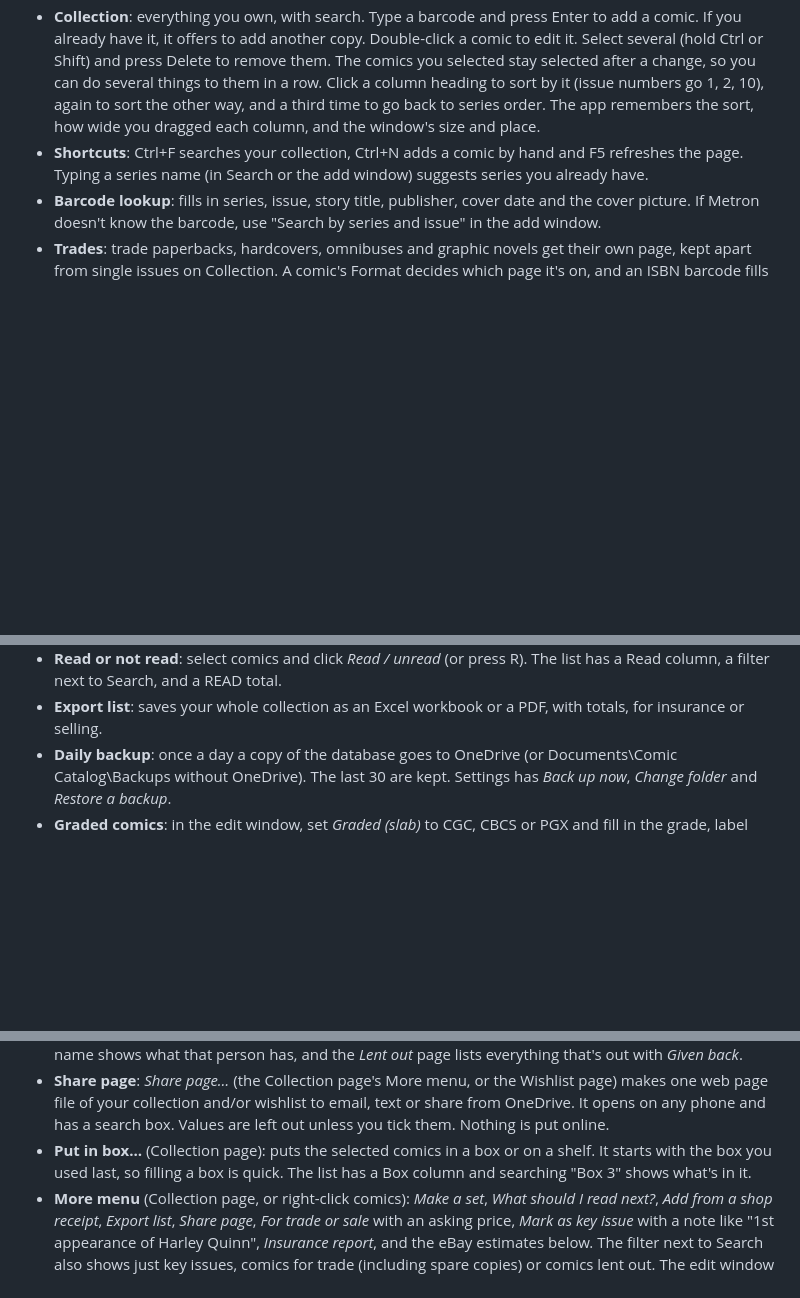
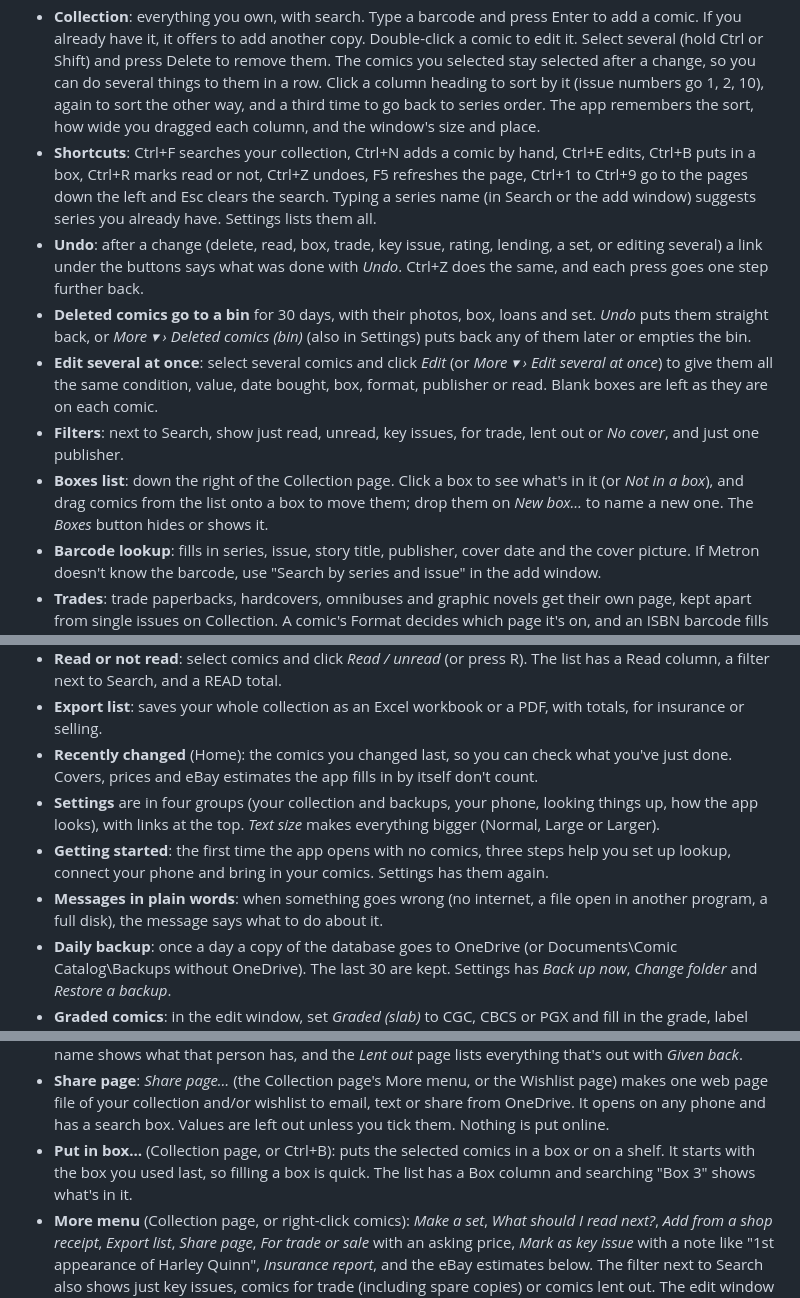
Before and after one commit to viksr-dev/comic-collection, a Markdown page: desktop/README.md, 3 parts joined by grey strips. Rendered like a GitHub page; blank space fills up the shorter version.

Commit message:
README: undo, bin, edit several, filters, boxes list, sync both ways, text size
Co-Authored-By: Claude Opus 5.5 <noreply@anthropic.com>
Claude-Session: https://claude.ai/code/session_01PhwsEzX5otj7XRuJknGAgW

```diff
--- a/desktop/README.md
+++ b/desktop/README.md
@@ -11,7 +11,12 @@ Type in (or scan) a barcode and it pulls up the issue from Metron, the same way
 - **Videos**: the newest videos from YouTube channels you pick (starts with @comictom101). New episodes appear by themselves while the app is open (it checks every hour), and the Videos button says how many are new. Click one to watch it on YouTube. Add more channels with commas between them.
 - **Covers view sizes**: next to the *Covers* button, choose small, medium or large covers.
 - **Collection**: everything you own, with search. Type a barcode and press Enter to add a comic. If you already have it, it offers to add another copy. Double-click a comic to edit it. Select several (hold Ctrl or Shift) and press Delete to remove them. The comics you selected stay selected after a change, so you can do several things to them in a row. Click a column heading to sort by it (issue numbers go 1, 2, 10), again to sort the other way, and a third time to go back to series order. The app remembers the sort, how wide you dragged each column, and the window's size and place.
-- **Shortcuts**: Ctrl+F searches your collection, Ctrl+N adds a comic by hand and F5 refreshes the page. Typing a series name (in Search or the add window) suggests series you already have.
+- **Shortcuts**: Ctrl+F searches your collection, Ctrl+N adds a comic by hand, Ctrl+E edits, Ctrl+B puts in a box, Ctrl+R marks read or not, Ctrl+Z undoes, F5 refreshes the page, Ctrl+1 to Ctrl+9 go to the pages down the left and Esc clears the search. Typing a series name (in Search or the add window) suggests series you already have. Settings lists them all.
+- **Undo**: after a change (delete, read, box, trade, key issue, rating, lending, a set, or editing several) a link under the buttons says what was done with *Undo*. Ctrl+Z does the same, and each press goes one step further back.
+- **Deleted comics go to a bin** for 30 days, with their photos, box, loans and set. *Undo* puts them straight back, or *More ▾ › Deleted comics (bin)* (also in Settings) puts back any of them later or empties the bin.
+- **Edit several at once**: select several comics and click *Edit* (or *More ▾ › Edit several at once*) to give them all the same condition, value, date bought, box, format, publisher or read. Blank boxes are left as they are on each comic.
+- **Filters**: next to Search, show just read, unread, key issues, for trade, lent out or *No cover*, and just one publisher.
+- **Boxes list**: down the right of the Collection page. Click a box to see what's in it (or *Not in a box*), and drag comics from the list onto a box to move them; drop them on *New box…* to name a new one. The *Boxes* button hides or shows it.
 - **Barcode lookup**: fills in series, issue, story title, publisher, cover date and the cover picture. If Metron doesn't know the barcode, use "Search by series and issue" in the add window.
 - **Trades**: trade paperbacks, hardcovers, omnibuses and graphic novels get their own page, kept apart from single issues on Collection. A comic's Format decides which page it's on, and an ISBN barcode fills in Trade Paperback for you. Trades don't count towards Missing issues.
 - **Missing issues**: series with gaps between the first and last issue you own, and exactly which issues are missing. You can send missing issues straight to your wishlist.
@@ -25,6 +30,10 @@ Type in (or scan) a barcode and it pulls up the issue from Metron, the same way
 - **New releases**: new issues of the series you follow, out in the last two weeks or coming soon, with *Add to wishlist*. *Series to follow* picks which series are checked (ones you have a recent issue of are ticked to start with). Needs relay version 4.
 - **Read or not read**: select comics and click *Read / unread* (or press R). The list has a Read column, a filter next to Search, and a READ total.
 - **Export list**: saves your whole collection as an Excel workbook or a PDF, with totals, for insurance or selling.
+- **Recently changed** (Home): the comics you changed last, so you can check what you've just done. Covers, prices and eBay estimates the app fills in by itself don't count.
+- **Settings** are in four groups (your collection and backups, your phone, looking things up, how the app looks), with links at the top. *Text size* makes everything bigger (Normal, Large or Larger).
+- **Getting started**: the first time the app opens with no comics, three steps help you set up lookup, connect your phone and bring in your comics. Settings has them again.
+- **Messages in plain words**: when something goes wrong (no internet, a file open in another program, a full disk), the message says what to do about it.
 - **Daily backup**: once a day a copy of the database goes to OneDrive (or Documents\Comic Catalog\Backups without OneDrive). The last 30 are kept. Settings has *Back up now*, *Change folder* and *Restore a backup*.
 - **Graded comics**: in the edit window, set *Graded (slab)* to CGC, CBCS or PGX and fill in the grade, label and certificate number. The list shows "CGC 9.8" in the Condition column, searching "cgc" finds them, and *Verify* opens CGC's certificate lookup.
 - **Check value on eBay** (in the edit window): opens eBay's sold listings for that issue, so you can see what copies actually sold for and type a value in.
@@ -36,7 +45,7 @@ Type in (or scan) a barcode and it pulls up the issue from Metron, the same way
 - **Your own photos**: in the edit window, *Add photos…* keeps photos of your copy (front, back, signature, damage, receipt) with the comic. Click one to open it; right-click to label or remove it. They're saved in `Documents\Comic Catalog\Photos` and copied with the daily backup. iPhone photos need to be JPEG (in iCloud for Windows, turn on *Download High Efficiency files as JPEG*).
 - **Lending**: select comics, click *Lend…* and say who to. The Collection list has a *Lent to* column, searching a name shows what that person has, and the *Lent out* page lists everything that's out with *Given back*.
 - **Share page**: *Share page…* (the Collection page's More menu, or the Wishlist page) makes one web page file of your collection and/or wishlist to email, text or share from OneDrive. It opens on any phone and has a search box. Values are left out unless you tick them. Nothing is put online.
-- **Put in box…** (Collection page): puts the selected comics in a box or on a shelf. It starts with the box you used last, so filling a box is quick. The list has a Box column and searching "Box 3" shows what's in it.
+- **Put in box…** (Collection page, or Ctrl+B): puts the selected comics in a box or on a shelf. It starts with the box you used last, so filling a box is quick. The list has a Box column and searching "Box 3" shows what's in it.
 - **More menu** (Collection page, or right-click comics): *Make a set*, *What should I read next?*, *Add from a shop receipt*, *Export list*, *Share page*, *For trade or sale* with an asking price, *Mark as key issue* with a note like "1st appearance of Harley Quinn", *Insurance report*, and the eBay estimates below. The filter next to Search also shows just key issues, comics for trade (including spare copies) or comics lent out. The edit window has the same fields.
 - **Insurance report**: a PDF of every comic (or just ones worth more than an amount you choose) with its details, cover and your own photos, and the total value. Handy for your insurer.
 - **Spending and reading goals** (Stats page): set a monthly budget and how many comics you'd like to read a month. Cards show this month against them, and charts show the last 12 months. Spending uses *Date bought* (new comics start with today's date); reading counts comics marked read from now on.
```
Also changed, not shown: README.md (+5 -2 lines).
